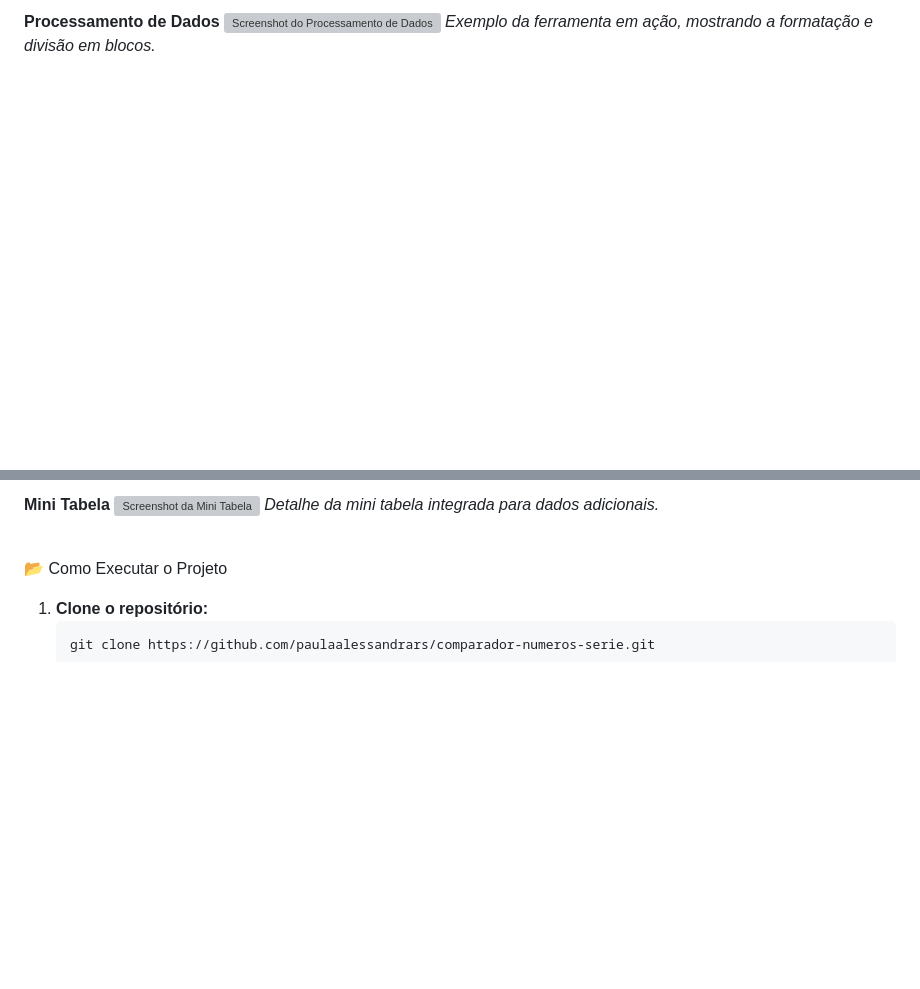
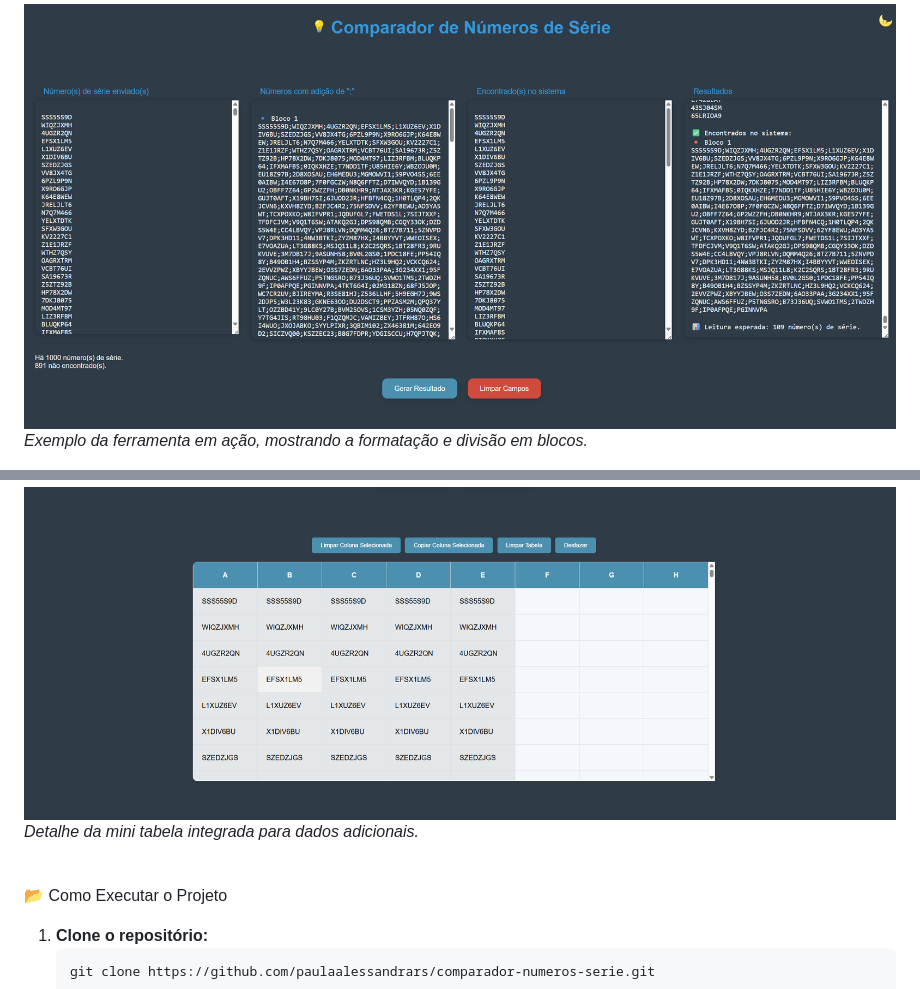
Before and after one commit to paulaalessandrars/comparador-numeros-serie, a Markdown page: README.md, 2 parts joined by grey strips. Drawn GitHub-style; blank space fills up the shorter version; grey boxes are pictures that could not be loaded.

```diff
--- a/README.md
+++ b/README.md
@@ -40,4 +40,4 @@ _Visão geral da interface principal, mostrando as áreas de texto e botões._
 **Processamento de Dados**
-![Screenshot do Processamento de Dados](link-para-sua-imagem-de-processamento.png)
+![Screenshot do Processamento de Dados](imgs/funcionamento.png)
 _Exemplo da ferramenta em ação, mostrando a formatação e divisão em blocos._
 
@@ -44,5 +46,5 @@ _Exemplo da ferramenta em ação, mostrando a formatação e divisão em blocos.
 **Mini Tabela**
-![Screenshot da Mini Tabela](link-para-sua-imagem-da-mini-tabela.png)
+![Screenshot da Mini Tabela](imgs/tabela.png)
 _Detalhe da mini tabela integrada para dados adicionais._
 
 <br>
```
Also changed, not shown: other parts of README.md (+5 -3 lines).
